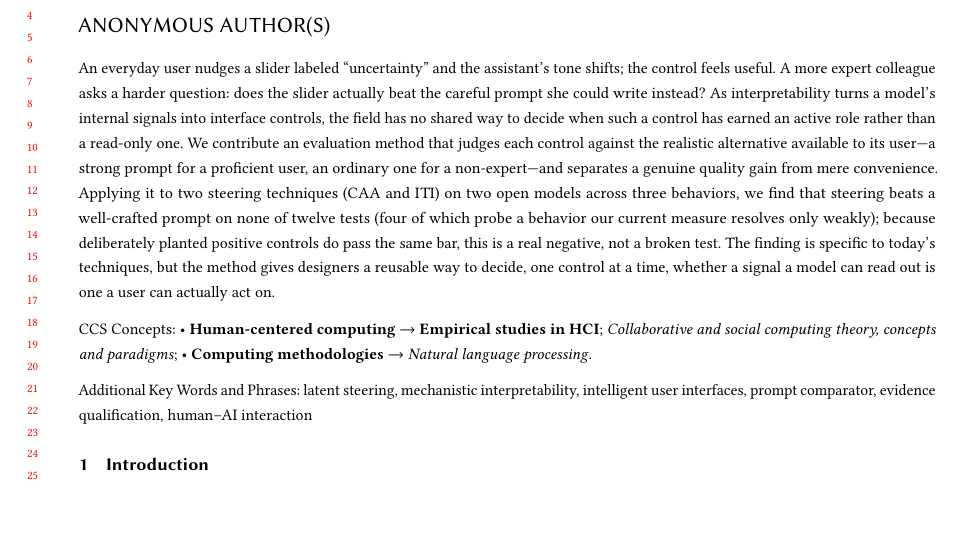
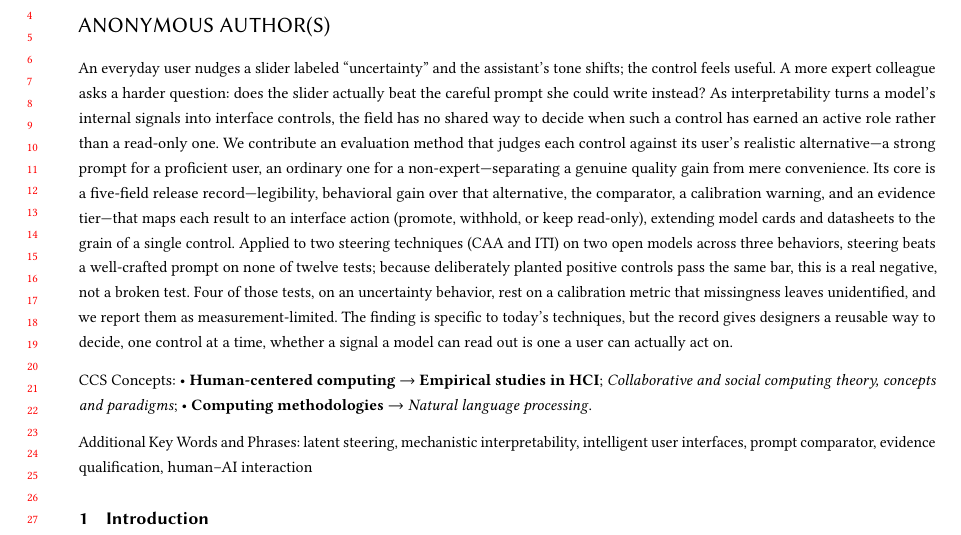
Before and after one commit to EloiseJulia/cognitive-console, a LaTeX paper (docs/paper/main.tex): part of page 1 of 24 before the commit and part of page 1 of 25 after it, cut so that both start at the same text, the shorter picture padded with empty space. Compiled offline with pdfLaTeX.

Commit message:
abstract(P1,P2): add the five-field record contribution; relocate uncertainty caveat
P1 (routing-critical): the abstract now names contribution 2---the
five-field release record (legibility, behavioral gain, comparator,
calibration warning, evidence tier) that maps each result to an interface
action (promote/withhold/keep read-only), positioned in the model-cards
and datasheets lineage at the grain of a single control. Previously the
abstract read as a 12-experiment steering negative; it now reads as a
release-decision-record methods paper, so an AC routes it to XAI-evaluation
/ documentation reviewers rather than steering reviewers.

P2: moved the uncertainty measurement caveat out of the headline sentence
into its own sentence after the positive-control point, so the 0/12
negative lands at full force first. Replaced the vague 'our current measure
resolves only weakly' with a precise cause and consequence: 'a calibration
metric that missingness leaves unidentified ... measurement-limited.'

Manager Item-1 measurement-limited caveat preserved (relocated, not
dropped); no number changed; no new claim beyond the body's contribution 2
and Related Work model-cards positioning. Build clean (0 undefined,
0 overfull, 25pp).

Co-authored-by: Copilot <223556219+Copilot@users.noreply.github.com>
Copilot-Session: f9a6b65c-f446-444a-8f2d-95b568f5edfd

```diff
--- a/docs/paper/main.tex
+++ b/docs/paper/main.tex
@@ -30,7 +30,7 @@
 }
 
 \begin{abstract}
-An everyday user nudges a slider labeled ``uncertainty'' and the assistant's tone shifts; the control feels useful. A more expert colleague asks a harder question: does the slider actually beat the careful prompt she could write instead? As interpretability turns a model's internal signals into interface controls, the field has no shared way to decide when such a control has earned an active role rather than a read-only one. We contribute an evaluation method that judges each control against the realistic alternative available to its user---a strong prompt for a proficient user, an ordinary one for a non-expert---and separates a genuine quality gain from mere convenience. Applying it to two steering techniques (CAA and ITI) on two open models across three behaviors, we find that steering beats a well-crafted prompt on none of twelve tests (four of which probe a behavior our current measure resolves only weakly); because deliberately planted positive controls do pass the same bar, this is a real negative, not a broken test. The finding is specific to today's techniques, but the method gives designers a reusable way to decide, one control at a time, whether a signal a model can read out is one a user can actually act on.
+An everyday user nudges a slider labeled ``uncertainty'' and the assistant's tone shifts; the control feels useful. A more expert colleague asks a harder question: does the slider actually beat the careful prompt she could write instead? As interpretability turns a model's internal signals into interface controls, the field has no shared way to decide when such a control has earned an active role rather than a read-only one. We contribute an evaluation method that judges each control against its user's realistic alternative---a strong prompt for a proficient user, an ordinary one for a non-expert---separating a genuine quality gain from mere convenience. Its core is a five-field release record---legibility, behavioral gain over that alternative, the comparator, a calibration warning, and an evidence tier---that maps each result to an interface action (promote, withhold, or keep read-only), extending model cards and datasheets to the grain of a single control. Applied to two steering techniques (CAA and ITI) on two open models across three behaviors, steering beats a well-crafted prompt on none of twelve tests; because deliberately planted positive controls pass the same bar, this is a real negative, not a broken test. Four of those tests, on an uncertainty behavior, rest on a calibration metric that missingness leaves unidentified, and we report them as measurement-limited. The finding is specific to today's techniques, but the record gives designers a reusable way to decide, one control at a time, whether a signal a model can read out is one a user can actually act on.
 \end{abstract}
 
 \begin{CCSXML}
```
